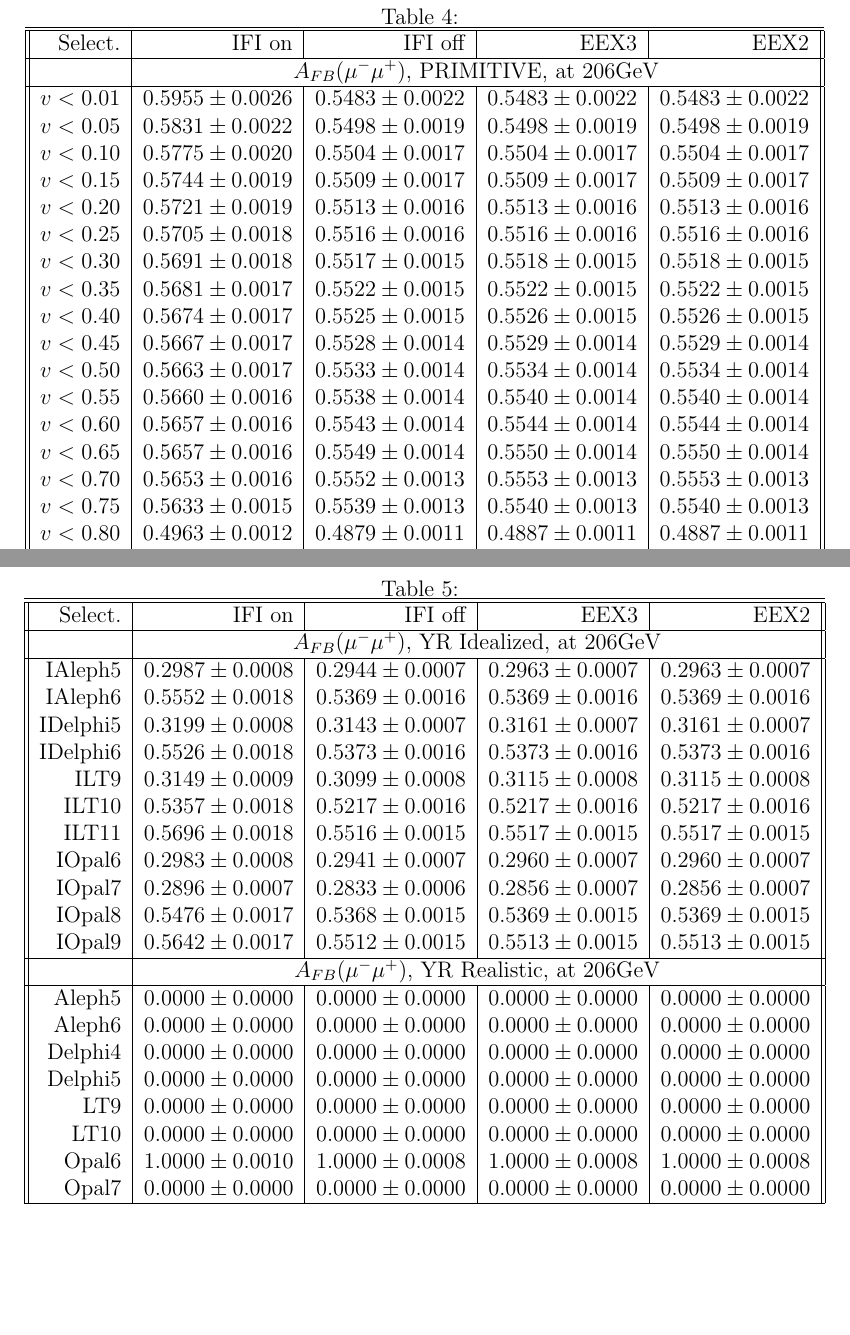
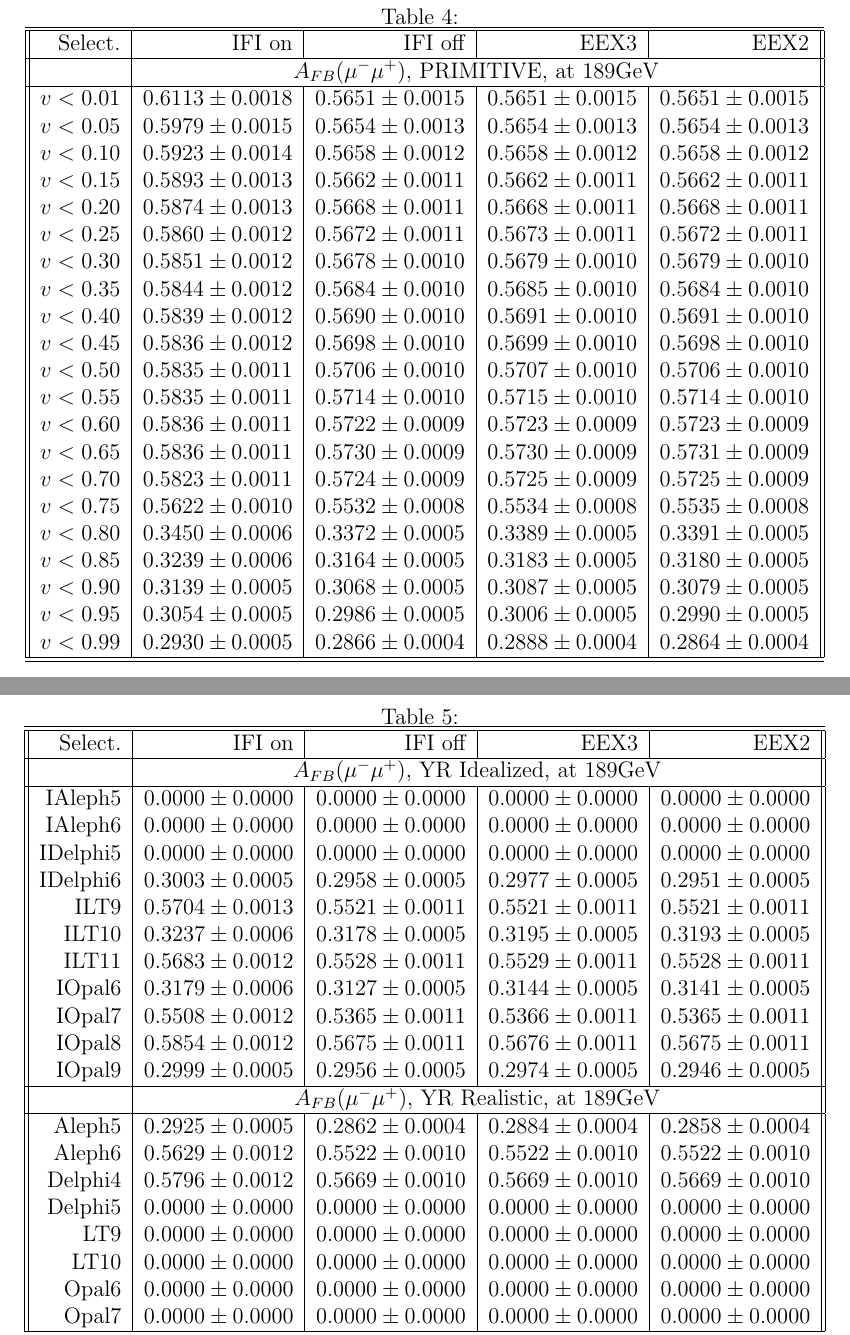
Before and after one commit to KrakowHEPSoft/KKMCee, a LaTeX document (YRprod/Plots/YRtabMu.tex): two parts of pages 4 and 5 of 5, joined at a grey line, cut so that both start at the same text, the shorter picture padded with empty space. Compiled offline with pdfLaTeX.

Commit message:
logfile update, from now on this is main branch of the KKMC project
git-svn-id: svn+ssh://fwe02.ifj.edu.pl/xdat1/lhcb/mchrzaszcz/svn/KK-all-2012@193 957d80b3-de0b-4737-8e94-343ebb428fb4

```diff
--- a/YRprod/Plots/YRtabMu.tex
+++ b/YRprod/Plots/YRtabMu.tex
@@ -207,50 +207,50 @@ EEX2
 \\
 \hline
 & \multicolumn{ 4}{c||}{
-     $A_{FB}(\mu^-\mu^+)$, PRIMITIVE, at 206GeV                                       }
+     $A_{FB}(\mu^-\mu^+)$, PRIMITIVE, at 189GeV                                       }
 \\
 \hline
- $ v<0.01$                       & $    0.5955\pm  0.0026$ & $    0.5483\pm  0.0022$ & $    0.5483\pm  0.0022$ & $    0.5483\pm  0.0022$
+ $ v<0.01$                       & $    0.6113\pm  0.0018$ & $    0.5651\pm  0.0015$ & $    0.5651\pm  0.0015$ & $    0.5651\pm  0.0015$
 \\
- $ v<0.05$                       & $    0.5831\pm  0.0022$ & $    0.5498\pm  0.0019$ & $    0.5498\pm  0.0019$ & $    0.5498\pm  0.0019$
+ $ v<0.05$                       & $    0.5979\pm  0.0015$ & $    0.5654\pm  0.0013$ & $    0.5654\pm  0.0013$ & $    0.5654\pm  0.0013$
 \\
- $ v<0.10$                       & $    0.5775\pm  0.0020$ & $    0.5504\pm  0.0017$ & $    0.5504\pm  0.0017$ & $    0.5504\pm  0.0017$
+ $ v<0.10$                       & $    0.5923\pm  0.0014$ & $    0.5658\pm  0.0012$ & $    0.5658\pm  0.0012$ & $    0.5658\pm  0.0012$
 \\
- $ v<0.15$                       & $    0.5744\pm  0.0019$ & $    0.5509\pm  0.0017$ & $    0.5509\pm  0.0017$ & $    0.5509\pm  0.0017$
+ $ v<0.15$                       & $    0.5893\pm  0.0013$ & $    0.5662\pm  0.0011$ & $    0.5662\pm  0.0011$ & $    0.5662\pm  0.0011$
 \\
- $ v<0.20$                       & $    0.5721\pm  0.0019$ & $    0.5513\pm  0.0016$ & $    0.5513\pm  0.0016$ & $    0.5513\pm  0.0016$
+ $ v<0.20$                       & $    0.5874\pm  0.0013$ & $    0.5668\pm  0.0011$ & $    0.5668\pm  0.0011$ & $    0.5668\pm  0.0011$
 \\
- $ v<0.25$                       & $    0.5705\pm  0.0018$ & $    0.5516\pm  0.0016$ & $    0.5516\pm  0.0016$ & $    0.5516\pm  0.0016$
+ $ v<0.25$                       & $    0.5860\pm  0.0012$ & $    0.5672\pm  0.0011$ & $    0.5673\pm  0.0011$ & $    0.5672\pm  0.0011$
 \\
- $ v<0.30$                       & $    0.5691\pm  0.0018$ & $    0.5517\pm  0.0015$ & $    0.5518\pm  0.0015$ & $    0.5518\pm  0.0015$
+ $ v<0.30$                       & $    0.5851\pm  0.0012$ & $    0.5678\pm  0.0010$ & $    0.5679\pm  0.0010$ & $    0.5679\pm  0.0010$
 \\
- $ v<0.35$                       & $    0.5681\pm  0.0017$ & $    0.5522\pm  0.0015$ & $    0.5522\pm  0.0015$ & $    0.5522\pm  0.0015$
+ $ v<0.35$                       & $    0.5844\pm  0.0012$ & $    0.5684\pm  0.0010$ & $    0.5685\pm  0.0010$ & $    0.5684\pm  0.0010$
 \\
- $ v<0.40$                       & $    0.5674\pm  0.0017$ & $    0.5525\pm  0.0015$ & $    0.5526\pm  0.0015$ & $    0.5526\pm  0.0015$
+ $ v<0.40$                       & $    0.5839\pm  0.0012$ & $    0.5690\pm  0.0010$ & $    0.5691\pm  0.0010$ & $    0.5691\pm  0.0010$
 \\
- $ v<0.45$                       & $    0.5667\pm  0.0017$ & $    0.5528\pm  0.0014$ & $    0.5529\pm  0.0014$ & $    0.5529\pm  0.0014$
+ $ v<0.45$                       & $    0.5836\pm  0.0012$ & $    0.5698\pm  0.0010$ & $    0.5699\pm  0.0010$ & $    0.5698\pm  0.0010$
 \\
- $ v<0.50$                       & $    0.5663\pm  0.0017$ & $    0.5533\pm  0.0014$ & $    0.5534\pm  0.0014$ & $    0.5534\pm  0.0014$
+ $ v<0.50$                       & $    0.5835\pm  0.0011$ & $    0.5706\pm  0.0010$ & $    0.5707\pm  0.0010$ & $    0.5706\pm  0.0010$
 \\
- $ v<0.55$                       & $    0.5660\pm  0.0016$ & $    0.5538\pm  0.0014$ & $    0.5540\pm  0.0014$ & $    0.5540\pm  0.0014$
+ $ v<0.55$                       & $    0.5835\pm  0.0011$ & $    0.5714\pm  0.0010$ & $    0.5715\pm  0.0010$ & $    0.5714\pm  0.0010$
 \\
- $ v<0.60$                       & $    0.5657\pm  0.0016$ & $    0.5543\pm  0.0014$ & $    0.5544\pm  0.0014$ & $    0.5544\pm  0.0014$
+ $ v<0.60$                       & $    0.5836\pm  0.0011$ & $    0.5722\pm  0.0009$ & $    0.5723\pm  0.0009$ & $    0.5723\pm  0.0009$
 \\
- $ v<0.65$                       & $    0.5657\pm  0.0016$ & $    0.5549\pm  0.0014$ & $    0.5550\pm  0.0014$ & $    0.5550\pm  0.0014$
+ $ v<0.65$                       & $    0.5836\pm  0.0011$ & $    0.5730\pm  0.0009$ & $    0.5730\pm  0.0009$ & $    0.5731\pm  0.0009$
 \\
- $ v<0.70$                       & $    0.5653\pm  0.0016$ & $    0.5552\pm  0.0013$ & $    0.5553\pm  0.0013$ & $    0.5553\pm  0.0013$
+ $ v<0.70$                       & $    0.5823\pm  0.0011$ & $    0.5724\pm  0.0009$ & $    0.5725\pm  0.0009$ & $    0.5725\pm  0.0009$
 \\
- $ v<0.75$                       & $    0.5633\pm  0.0015$ & $    0.5539\pm  0.0013$ & $    0.5540\pm  0.0013$ & $    0.5540\pm  0.0013$
+ $ v<0.75$                       & $    0.5622\pm  0.0010$ & $    0.5532\pm  0.0008$ & $    0.5534\pm  0.0008$ & $    0.5535\pm  0.0008$
 \\
- $ v<0.80$                       & $    0.4963\pm  0.0012$ & $    0.4879\pm  0.0011$ & $    0.4887\pm  0.0011$ & $    0.4887\pm  0.0011$
+ $ v<0.80$                       & $    0.3450\pm  0.0006$ & $    0.3372\pm  0.0005$ & $    0.3389\pm  0.0005$ & $    0.3391\pm  0.0005$
 \\
- $ v<0.85$                       & $    0.3277\pm  0.0008$ & $    0.3201\pm  0.0007$ & $    0.3220\pm  0.0007$ & $    0.3220\pm  0.0007$
+ $ v<0.85$                       & $    0.3239\pm  0.0006$ & $    0.3164\pm  0.0005$ & $    0.3183\pm  0.0005$ & $    0.3180\pm  0.0005$
 \\
- $ v<0.90$                       & $    0.3130\pm  0.0008$ & $    0.3057\pm  0.0007$ & $    0.3077\pm  0.0007$ & $    0.3078\pm  0.0007$
+ $ v<0.90$                       & $    0.3139\pm  0.0005$ & $    0.3068\pm  0.0005$ & $    0.3087\pm  0.0005$ & $    0.3079\pm  0.0005$
 \\
- $ v<0.95$                       & $    0.3033\pm  0.0008$ & $    0.2963\pm  0.0007$ & $    0.2984\pm  0.0007$ & $    0.2984\pm  0.0007$
+ $ v<0.95$                       & $    0.3054\pm  0.0005$ & $    0.2986\pm  0.0005$ & $    0.3006\pm  0.0005$ & $    0.2990\pm  0.0005$
 \\
- $ v<0.99$                       & $    0.2901\pm  0.0008$ & $    0.2837\pm  0.0006$ & $    0.2860\pm  0.0007$ & $    0.2860\pm  0.0007$
+ $ v<0.99$                       & $    0.2930\pm  0.0005$ & $    0.2866\pm  0.0004$ & $    0.2888\pm  0.0004$ & $    0.2864\pm  0.0004$
 \\
 \hline\hline
 \end{tabular}
@@ -276,41 +276,41 @@ EEX2
 \\
 \hline
 & \multicolumn{ 4}{c||}{
-     $A_{FB}(\mu^-\mu^+)$, YR Idealized, at 206GeV                                    }
+     $A_{FB}(\mu^-\mu^+)$, YR Idealized, at 189GeV                                    }
 \\
 \hline
-IAleph5                          & $    0.2987\pm  0.0008$ & $    0.2944\pm  0.0007$ & $    0.2963\pm  0.0007$ & $    0.2963\pm  0.0007$
+IAleph5                          & $    0.0000\pm  0.0000$ & $    0.0000\pm  0.0000$ & $    0.0000\pm  0.0000$ & $    0.0000\pm  0.0000$
 \\
-IAleph6                          & $    0.5552\pm  0.0018$ & $    0.5369\pm  0.0016$ & $    0.5369\pm  0.0016$ & $    0.5369\pm  0.0016$
+IAleph6                          & $    0.0000\pm  0.0000$ & $    0.0000\pm  0.0000$ & $    0.0000\pm  0.0000$ & $    0.0000\pm  0.0000$
 \\
-IDelphi5                         & $    0.3199\pm  0.0008$ & $    0.3143\pm  0.0007$ & $    0.3161\pm  0.0007$ & $    0.3161\pm  0.0007$
+IDelphi5                         & $    0.0000\pm  0.0000$ & $    0.0000\pm  0.0000$ & $    0.0000\pm  0.0000$ & $    0.0000\pm  0.0000$
 \\
-IDelphi6                         & $    0.5526\pm  0.0018$ & $    0.5373\pm  0.0016$ & $    0.5373\pm  0.0016$ & $    0.5373\pm  0.0016$
+IDelphi6                         & $    0.3003\pm  0.0005$ & $    0.2958\pm  0.0005$ & $    0.2977\pm  0.0005$ & $    0.2951\pm  0.0005$
 \\
-ILT9                             & $    0.3149\pm  0.0009$ & $    0.3099\pm  0.0008$ & $    0.3115\pm  0.0008$ & $    0.3115\pm  0.0008$
+ILT9                             & $    0.5704\pm  0.0013$ & $    0.5521\pm  0.0011$ & $    0.5521\pm  0.0011$ & $    0.5521\pm  0.0011$
 \\
-ILT10                            & $    0.5357\pm  0.0018$ & $    0.5217\pm  0.0016$ & $    0.5217\pm  0.0016$ & $    0.5217\pm  0.0016$
+ILT10                            & $    0.3237\pm  0.0006$ & $    0.3178\pm  0.0005$ & $    0.3195\pm  0.0005$ & $    0.3193\pm  0.0005$
 \\
-ILT11                            & $    0.5696\pm  0.0018$ & $    0.5516\pm  0.0015$ & $    0.5517\pm  0.0015$ & $    0.5517\pm  0.0015$
+ILT11                            & $    0.5683\pm  0.0012$ & $    0.5528\pm  0.0011$ & $    0.5529\pm  0.0011$ & $    0.5528\pm  0.0011$
 \\
-IOpal6                           & $    0.2983\pm  0.0008$ & $    0.2941\pm  0.0007$ & $    0.2960\pm  0.0007$ & $    0.2960\pm  0.0007$
+IOpal6                           & $    0.3179\pm  0.0006$ & $    0.3127\pm  0.0005$ & $    0.3144\pm  0.0005$ & $    0.3141\pm  0.0005$
 \\
-IOpal7                           & $    0.2896\pm  0.0007$ & $    0.2833\pm  0.0006$ & $    0.2856\pm  0.0007$ & $    0.2856\pm  0.0007$
+IOpal7                           & $    0.5508\pm  0.0012$ & $    0.5365\pm  0.0011$ & $    0.5366\pm  0.0011$ & $    0.5365\pm  0.0011$
 \\
-IOpal8                           & $    0.5476\pm  0.0017$ & $    0.5368\pm  0.0015$ & $    0.5369\pm  0.0015$ & $    0.5369\pm  0.0015$
+IOpal8                           & $    0.5854\pm  0.0012$ & $    0.5675\pm  0.0011$ & $    0.5676\pm  0.0011$ & $    0.5675\pm  0.0011$
 \\
-IOpal9                           & $    0.5642\pm  0.0017$ & $    0.5512\pm  0.0015$ & $    0.5513\pm  0.0015$ & $    0.5513\pm  0.0015$
+IOpal9                           & $    0.2999\pm  0.0005$ & $    0.2956\pm  0.0005$ & $    0.2974\pm  0.0005$ & $    0.2946\pm  0.0005$
 \\
 \hline
 & \multicolumn{ 4}{c||}{
-     $A_{FB}(\mu^-\mu^+)$, YR Realistic, at 206GeV                                    }
+     $A_{FB}(\mu^-\mu^+)$, YR Realistic, at 189GeV                                    }
 \\
 \hline
-Aleph5                           & $    0.0000\pm  0.0000$ & $    0.0000\pm  0.0000$ & $    0.0000\pm  0.0000$ & $    0.0000\pm  0.0000$
+Aleph5                           & $    0.2925\pm  0.0005$ & $    0.2862\pm  0.0004$ & $    0.2884\pm  0.0004$ & $    0.2858\pm  0.0004$
 \\
-Aleph6                           & $    0.0000\pm  0.0000$ & $    0.0000\pm  0.0000$ & $    0.0000\pm  0.0000$ & $    0.0000\pm  0.0000$
+Aleph6                           & $    0.5629\pm  0.0012$ & $    0.5522\pm  0.0010$ & $    0.5522\pm  0.0010$ & $    0.5522\pm  0.0010$
 \\
-Delphi4                          & $    0.0000\pm  0.0000$ & $    0.0000\pm  0.0000$ & $    0.0000\pm  0.0000$ & $    0.0000\pm  0.0000$
+Delphi4                          & $    0.5796\pm  0.0012$ & $    0.5669\pm  0.0010$ & $    0.5669\pm  0.0010$ & $    0.5669\pm  0.0010$
 \\
 Delphi5                          & $    0.0000\pm  0.0000$ & $    0.0000\pm  0.0000$ & $    0.0000\pm  0.0000$ & $    0.0000\pm  0.0000$
 \\
@@ -318,7 +318,7 @@ LT9                              & $    0.0000\pm  0.0000$ & $    0.0000\pm  0.0
 \\
 LT10                             & $    0.0000\pm  0.0000$ & $    0.0000\pm  0.0000$ & $    0.0000\pm  0.0000$ & $    0.0000\pm  0.0000$
 \\
-Opal6                            & $    1.0000\pm  0.0010$ & $    1.0000\pm  0.0008$ & $    1.0000\pm  0.0008$ & $    1.0000\pm  0.0008$
+Opal6                            & $    0.0000\pm  0.0000$ & $    0.0000\pm  0.0000$ & $    0.0000\pm  0.0000$ & $    0.0000\pm  0.0000$
 \\
 Opal7                            & $    0.0000\pm  0.0000$ & $    0.0000\pm  0.0000$ & $    0.0000\pm  0.0000$ & $    0.0000\pm  0.0000$
 \\
```
Also changed, not shown: YRprod/Plots/Sli-ISRquks.ps, YRprod/Plots/TabISR-1.eps, YRprod/Plots/YRtabMu.ps, YRprod/Plots/YRtabQuark.ps, YRprod/Plots/YRtabMu.tex (80 more changed lines), 2 other files.
